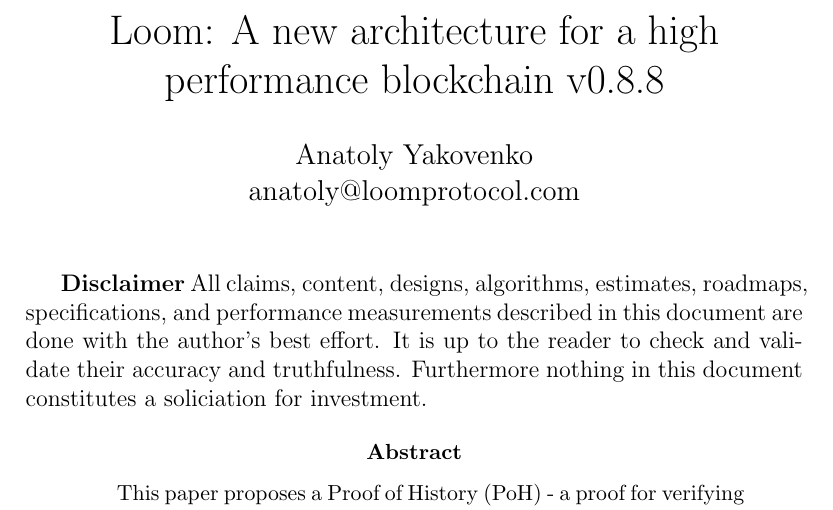
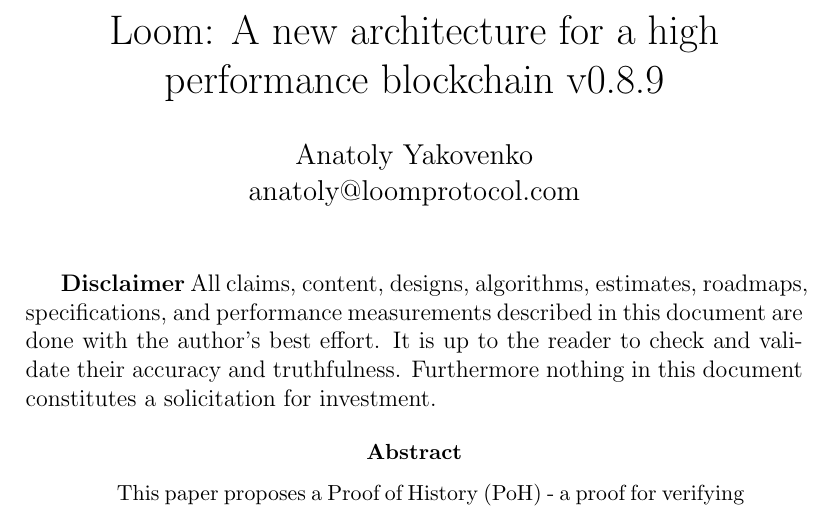
Before and after one commit to solana-labs/whitepaper, a LaTeX paper (main.tex): part of page 1 of 31, cut so that both start at the same text. Compiled offline with pdfLaTeX.

Commit message:
spelling

```diff
--- a/main.tex
+++ b/main.tex
@@ -1,4 +1,4 @@
-\title{Loom: A new architecture for a high performance blockchain v0.8.8 }
+\title{Loom: A new architecture for a high performance blockchain v0.8.9 }
 
 \author{
         Anatoly Yakovenko \\
@@ -35,7 +35,7 @@
 \maketitle
 
 \textbf{Disclaimer}
-All claims, content, designs, algorithms, estimates, roadmaps, specifications, and performance measurements described in this document are done with the author's best effort.  It is up to the reader to check and validate their accuracy and truthfulness.  Furthermore nothing in this document constitutes a soliciation for investment.
+All claims, content, designs, algorithms, estimates, roadmaps, specifications, and performance measurements described in this document are done with the author's best effort.  It is up to the reader to check and validate their accuracy and truthfulness.  Furthermore nothing in this document constitutes a solicitation for investment.
 
 \begin{abstract}
 This paper proposes a Proof of History (PoH) - a proof for verifying passage of time between events. PoH is used to encode passage of time into a ledger - an append only data structure.  When used alongside a consensus algorithm such as Proof of Work (PoW) or Proof of Stake (PoS), PoH can reduce messaging overhead in a Byzantine Fault Tolerant replicated state machine.  This paper proposes two algorithms that leverage the time keeping properties of the PoH ledger - a Proof of Stake algorithm that can recover from partitions of any size and an efficient streaming Proof of Replication (PoRep).  The combination of PoRep and PoH provides a defense against forgery of the ledger with respect to time and storage.  The protocol is analyzed on a 1gbps network, and this paper shows that throughput up to 710k transactions per second is possible with today's hardware.
```
